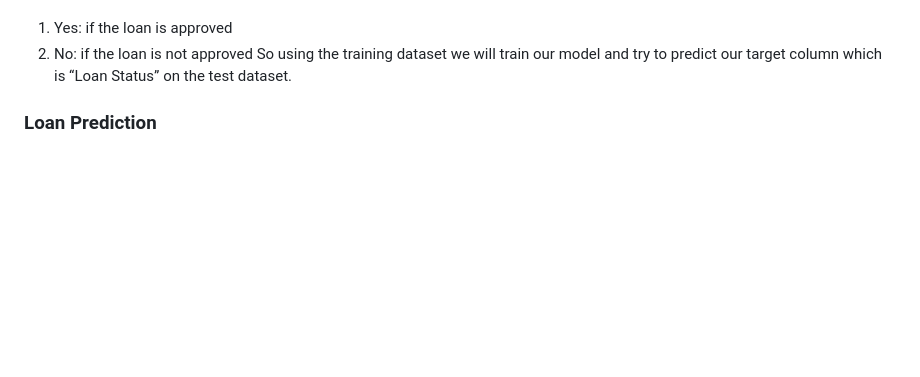
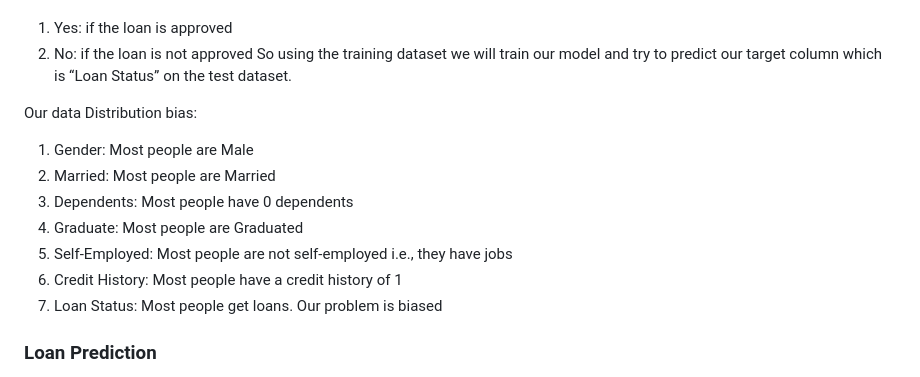
Before and after one commit to kruti1028/LHL_Final_project, a Markdown page: README.md, the part around the change. GitHub-like rendering; blank space fills up the shorter version.

```diff
--- a/README.md
+++ b/README.md
@@ -41,6 +41,17 @@ Loan status can have two values: Yes or No.
 1. Yes: if the loan is approved
 2. No: if the loan is not approved
 So using the training dataset we will train our model and try to predict our target column which is “Loan Status” on the test dataset.
+
+Our data Distribution bias:
+
+1. Gender: Most people are Male
+2. Married: Most people are Married
+3. Dependents: Most people have 0 dependents
+4. Graduate: Most people are Graduated
+5. Self-Employed: Most people are not self-employed i.e., they have jobs
+6. Credit History: Most people have a credit history of 1
+7. Loan Status: Most people get loans. Our problem is biased
+
 
 ### Loan Prediction
 
```
